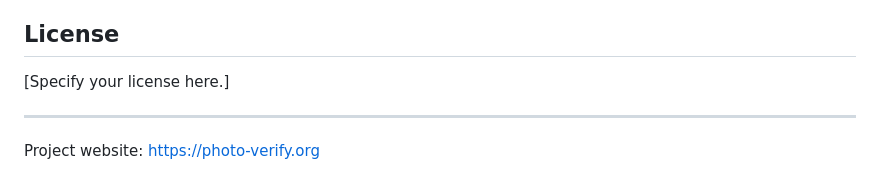
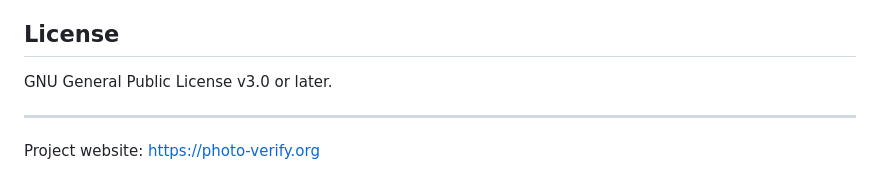
Before and after one commit to cedric-r/chain-of-custody, a Markdown page: README.md, the part around the change. Rendered like a GitHub page.

```diff
--- a/README.md
+++ b/README.md
@@ -271,7 +271,7 @@ on `ImageSignatureHandler` and registering the handler in the constructor.
 
 ## License
 
-[Specify your license here.]
+GNU General Public License v3.0 or later.
 
 ---
 
```
Also changed, not shown: CHAIN_OF_CUSTODY_STANDARD.md (+4 -0 lines).
